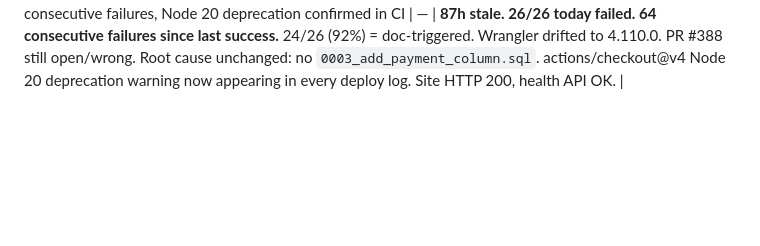
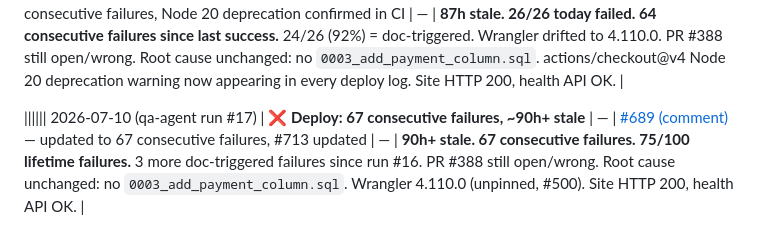
Before and after one commit to lafuan/Sribuu, a Markdown page: docs/agents/qa-agent.md, the part around the change. GitHub-like rendering; blank space fills up the shorter version.

Commit message:
docs: update qa-agent tracking 2026-07-10 (run #17)

```diff
--- a/docs/agents/qa-agent.md
+++ b/docs/agents/qa-agent.md
@@ -25,3 +25,5 @@
 ||||| 2026-07-09 (qa-agent run #14) | ❌ **Deploy: 58/58 consecutive failures, 83h+ stale** | — | [#689 (comment)](https://github.com/lafuan/Sribuu/issues/689#issuecomment-4926425194) — 3 more failures | — | **83h+ stale. 20/20 today failed. 58 consecutive failures.** Run #245, #246, #247 all doc-triggered failures. PR #388 still wrong approach. Test workflow run #67 failed (runner allocation), others passed. Wrangler 4.109.0 (unpinned). Site HTTP 200, health API OK. Root cause: still needs `0003_add_payment_column.sql`. |
 ||||| 2026-07-09 (qa-agent run #15) | ❌ **Deploy: 70/70 consecutive failures, ~85h stale** | — | [#689 (comment)](https://github.com/lafuan/Sribuu/issues/689#issuecomment-4927641871) — updated to 70 consecutive failures | — | **85h stale. 24/24 today failed. 70 consecutive failures.** 22/24 (92%) = doc-triggered. Wrangler drifted 4.107.1→4.109.0 (issue #500). PR #388 still open/wrong. Root cause unchanged: no `0003_add_payment_column.sql`. Site HTTP 200, health API OK. |
 |||||| 2026-07-09 (qa-agent run #16) | ❌ **Deploy: 64 consecutive failures, ~87h stale** | — | [#689 (comment)](https://github.com/lafuan/Sribuu/issues/689#issuecomment-4928657648) — updated to 64 consecutive failures, Node 20 deprecation confirmed in CI | — | **87h stale. 26/26 today failed. 64 consecutive failures since last success.** 24/26 (92%) = doc-triggered. Wrangler drifted to 4.110.0. PR #388 still open/wrong. Root cause unchanged: no `0003_add_payment_column.sql`. actions/checkout@v4 Node 20 deprecation warning now appearing in every deploy log. Site HTTP 200, health API OK. |
+
+|||||| 2026-07-10 (qa-agent run #17) | ❌ **Deploy: 67 consecutive failures, ~90h+ stale** | — | [#689 (comment)](https://github.com/lafuan/Sribuu/issues/689#issuecomment-4930980000) — updated to 67 consecutive failures, #713 updated | — | **90h+ stale. 67 consecutive failures. 75/100 lifetime failures.** 3 more doc-triggered failures since run #16. PR #388 still open/wrong. Root cause unchanged: no `0003_add_payment_column.sql`. Wrangler 4.110.0 (unpinned, #500). Site HTTP 200, health API OK. |
```
